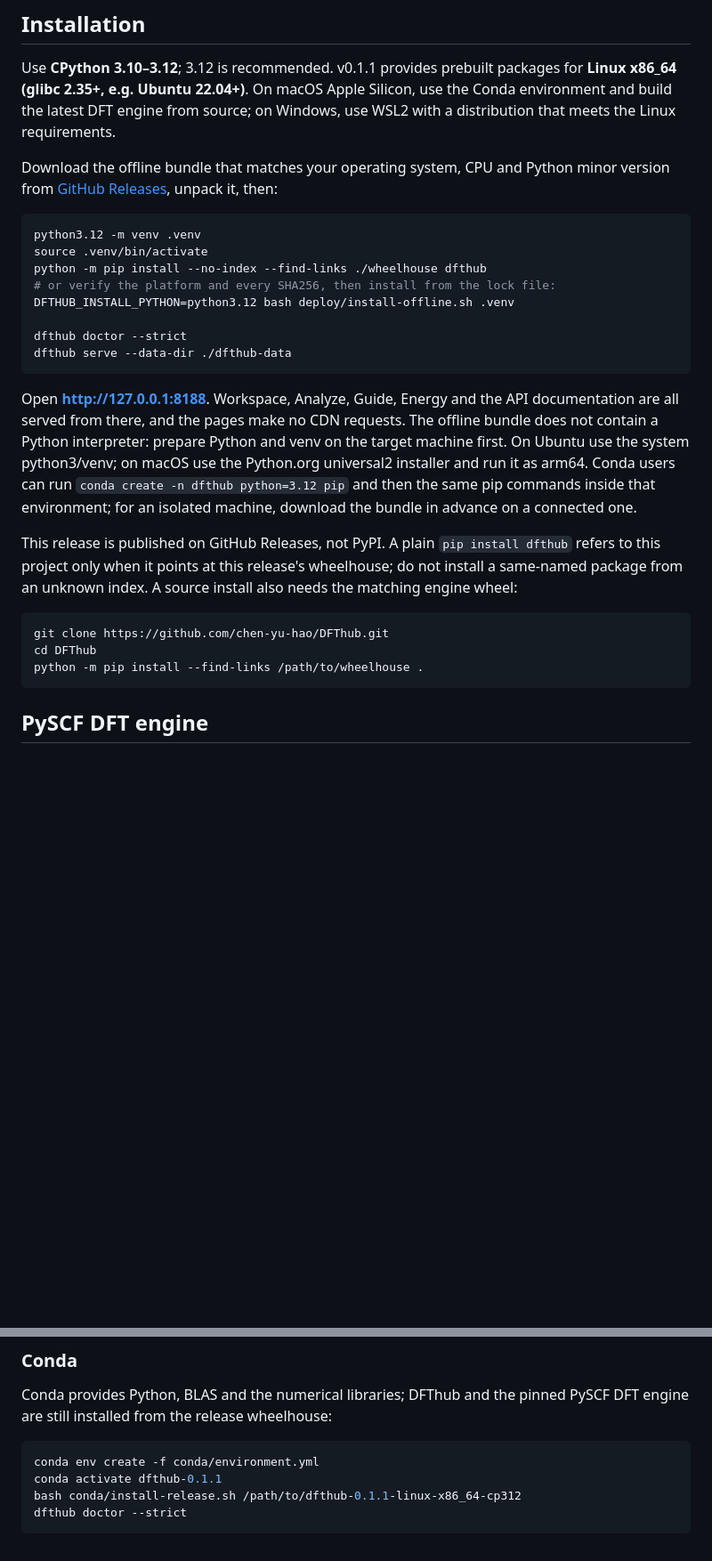
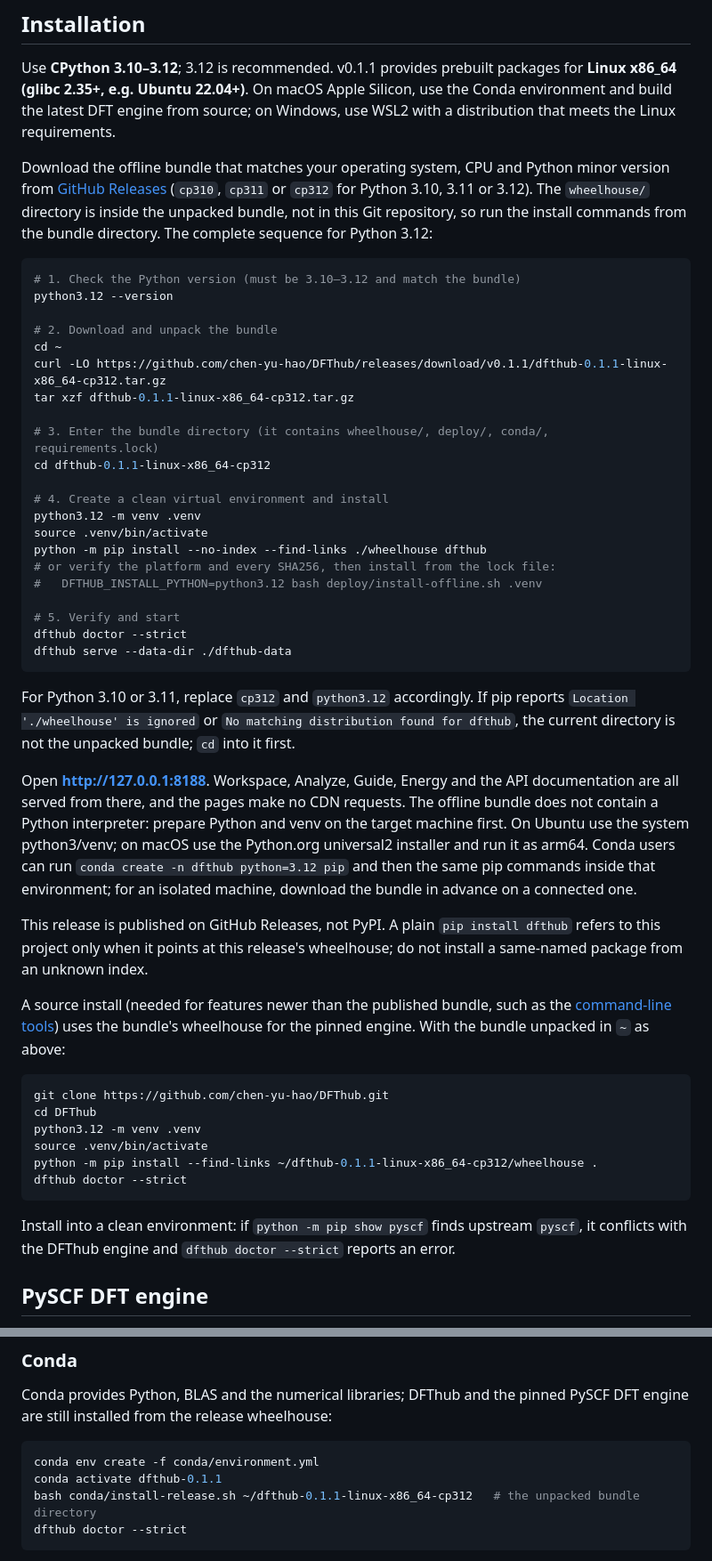
Before and after one commit to chen-yu-hao/DFThub, a Markdown page: README.md, 2 parts joined by grey strips. Shown at 89% size. Drawn GitHub-style; blank space fills up the shorter version.

Commit message:
docs: complete offline install commands in README
Spell out the full download, unpack, cd, venv, install and verify
sequence, note that wheelhouse/ is inside the unpacked bundle (not the
Git checkout) and what pip prints otherwise, and give concrete paths for
the source and Conda installs. Both install paths were run end to end.

Co-Authored-By: Claude Opus 5.5 <noreply@anthropic.com>
Claude-Session: https://claude.ai/code/session_01UPXtEbk8nGetgvRn3xwc25

````diff
--- a/README.md
+++ b/README.md
@@ -8,28 +8,50 @@ DFThub also includes command-line tools that read a DFThub `Parameters` file and
 
 Use **CPython 3.10–3.12**; 3.12 is recommended. v0.1.1 provides prebuilt packages for **Linux x86_64 (glibc 2.35+, e.g. Ubuntu 22.04+)**. On macOS Apple Silicon, use the Conda environment and build the latest DFT engine from source; on Windows, use WSL2 with a distribution that meets the Linux requirements.
 
-Download the offline bundle that matches your operating system, CPU and Python minor version from [GitHub Releases](https://github.com/chen-yu-hao/DFThub/releases/tag/v0.1.1), unpack it, then:
+Download the offline bundle that matches your operating system, CPU and Python minor version from [GitHub Releases](https://github.com/chen-yu-hao/DFThub/releases/tag/v0.1.1) (`cp310`, `cp311` or `cp312` for Python 3.10, 3.11 or 3.12). The `wheelhouse/` directory is inside the unpacked bundle, not in this Git repository, so run the install commands from the bundle directory. The complete sequence for Python 3.12:
 
 ```bash
+# 1. Check the Python version (must be 3.10–3.12 and match the bundle)
+python3.12 --version
+
+# 2. Download and unpack the bundle
+cd ~
+curl -LO https://github.com/chen-yu-hao/DFThub/releases/download/v0.1.1/dfthub-0.1.1-linux-x86_64-cp312.tar.gz
+tar xzf dfthub-0.1.1-linux-x86_64-cp312.tar.gz
+
+# 3. Enter the bundle directory (it contains wheelhouse/, deploy/, conda/, requirements.lock)
+cd dfthub-0.1.1-linux-x86_64-cp312
+
+# 4. Create a clean virtual environment and install
 python3.12 -m venv .venv
 source .venv/bin/activate
 python -m pip install --no-index --find-links ./wheelhouse dfthub
 # or verify the platform and every SHA256, then install from the lock file:
-DFTHUB_INSTALL_PYTHON=python3.12 bash deploy/install-offline.sh .venv
+#   DFTHUB_INSTALL_PYTHON=python3.12 bash deploy/install-offline.sh .venv
 
+# 5. Verify and start
 dfthub doctor --strict
 dfthub serve --data-dir ./dfthub-data
 ```
 
+For Python 3.10 or 3.11, replace `cp312` and `python3.12` accordingly. If pip reports `Location './wheelhouse' is ignored` or `No matching distribution found for dfthub`, the current directory is not the unpacked bundle; `cd` into it first.
+
 Open **http://127.0.0.1:8188**. Workspace, Analyze, Guide, Energy and the API documentation are all served from there, and the pages make no CDN requests. The offline bundle does not contain a Python interpreter: prepare Python and venv on the target machine first. On Ubuntu use the system python3/venv; on macOS use the Python.org universal2 installer and run it as arm64. Conda users can run `conda create -n dfthub python=3.12 pip` and then the same pip commands inside that environment; for an isolated machine, download the bundle in advance on a connected one.
 
-This release is published on GitHub Releases, not PyPI. A plain `pip install dfthub` refers to this project only when it points at this release's wheelhouse; do not install a same-named package from an unknown index. A source install also needs the matching engine wheel:
+This release is published on GitHub Releases, not PyPI. A plain `pip install dfthub` refers to this project only when it points at this release's wheelhouse; do not install a same-named package from an unknown index.
+
+A source install (needed for features newer than the published bundle, such as the [command-line tools](#command-line-tools)) uses the bundle's wheelhouse for the pinned engine. With the bundle unpacked in `~` as above:
 
 ```bash
 git clone https://github.com/chen-yu-hao/DFThub.git
 cd DFThub
-python -m pip install --find-links /path/to/wheelhouse .
+python3.12 -m venv .venv
+source .venv/bin/activate
+python -m pip install --find-links ~/dfthub-0.1.1-linux-x86_64-cp312/wheelhouse .
+dfthub doctor --strict
 ```
+
+Install into a clean environment: if `python -m pip show pyscf` finds upstream `pyscf`, it conflicts with the DFThub engine and `dfthub doctor --strict` reports an error.
 
 ## PySCF DFT engine
 
@@ -49,7 +71,7 @@ Conda provides Python, BLAS and the numerical libraries; DFThub and the pinned P
 ```bash
 conda env create -f conda/environment.yml
 conda activate dfthub-0.1.1
-bash conda/install-release.sh /path/to/dfthub-0.1.1-linux-x86_64-cp312
+bash conda/install-release.sh ~/dfthub-0.1.1-linux-x86_64-cp312   # the unpacked bundle directory
 dfthub doctor --strict
 ```
 
````
